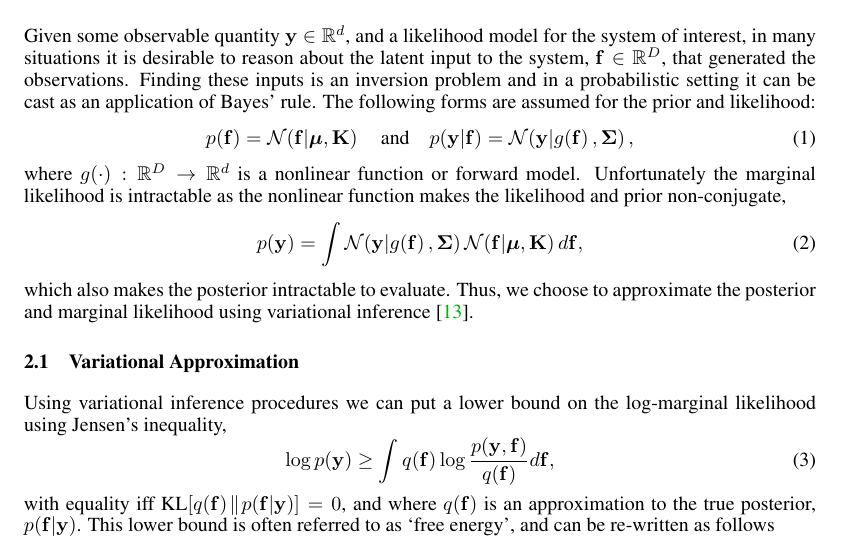
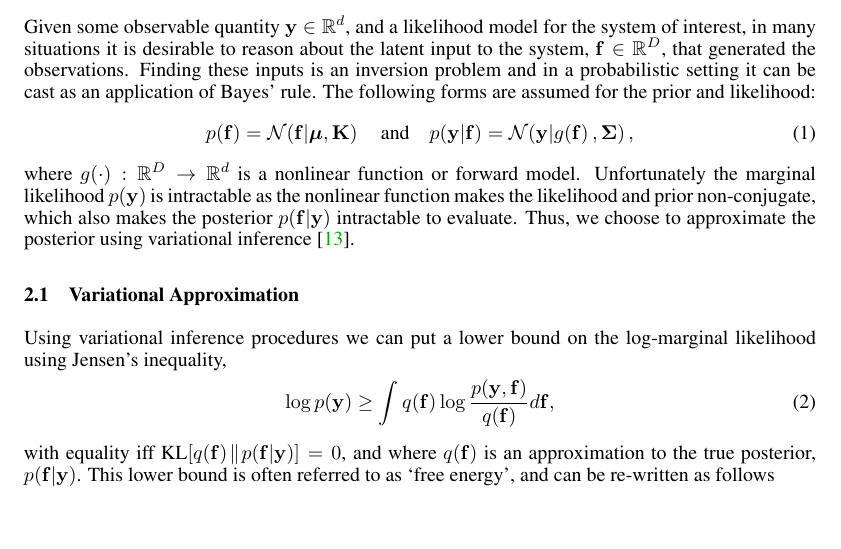
Before and after one commit to dsteinberg/nips2014paper, a LaTeX paper (nips2014lin.tex): part of page 2 of 10, cut so that both start at the same text, the shorter picture padded with empty space. Compiled offline with pdfLaTeX.

Commit message:
got rid of marginal likelihood equation

```diff
--- a/nips2014lin.tex
+++ b/nips2014lin.tex
@@ -154,15 +154,16 @@ The following forms are assumed for the prior and likelihood:
     \label{eq:priorlike}
 \end{equation}
 where $\nonlin{\cdot} : \real{D} \to \real{d}$ is a nonlinear function or
-forward model. Unfortunately the marginal likelihood is intractable
+forward model. Unfortunately the marginal likelihood $\prob{\obs}$ is intractable
 as the nonlinear function makes the likelihood and prior non-conjugate,
-\begin{equation}
-    \prob{\obs} = \int \gausC{\obs}{\nonlin{\lstate}, \lcov}
-        \gausC{\lstate}{\prmean, \prcov} d\lstate,
-    \label{eq:marglike}
-\end{equation}
-which also makes the posterior intractable to evaluate. Thus, we choose to
-approximate the posterior and marginal likelihood using variational inference
+%\begin{equation}
+%    \prob{\obs} = \int \gausC{\obs}{\nonlin{\lstate}, \lcov}
+%        \gausC{\lstate}{\prmean, \prcov} d\lstate,
+%    \label{eq:marglike}
+%\end{equation}
+which also makes the posterior $\probC{\lstate}{\obs}$ intractable to evaluate. Thus, we choose to
+approximate the posterior % and marginal likelihood
+using variational inference
 \cite{Jordan1999}.
 
 
```
